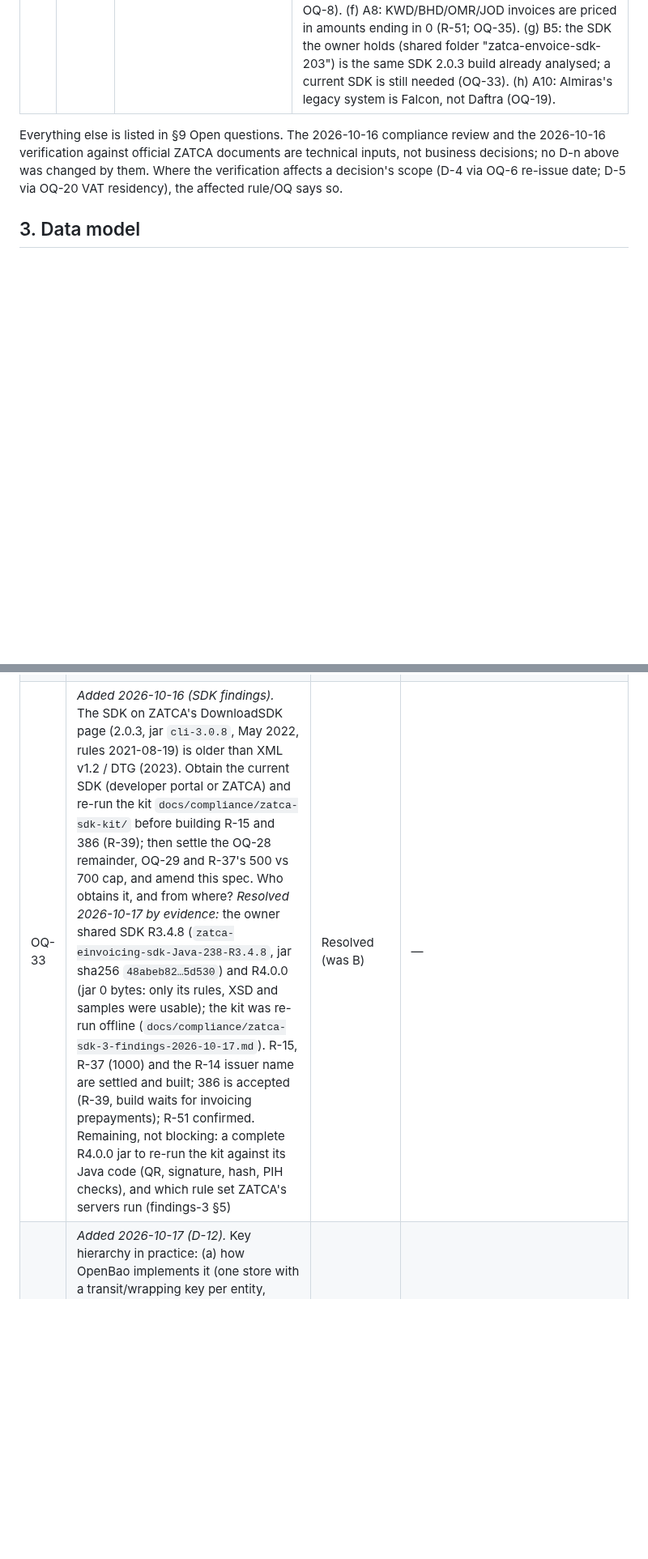
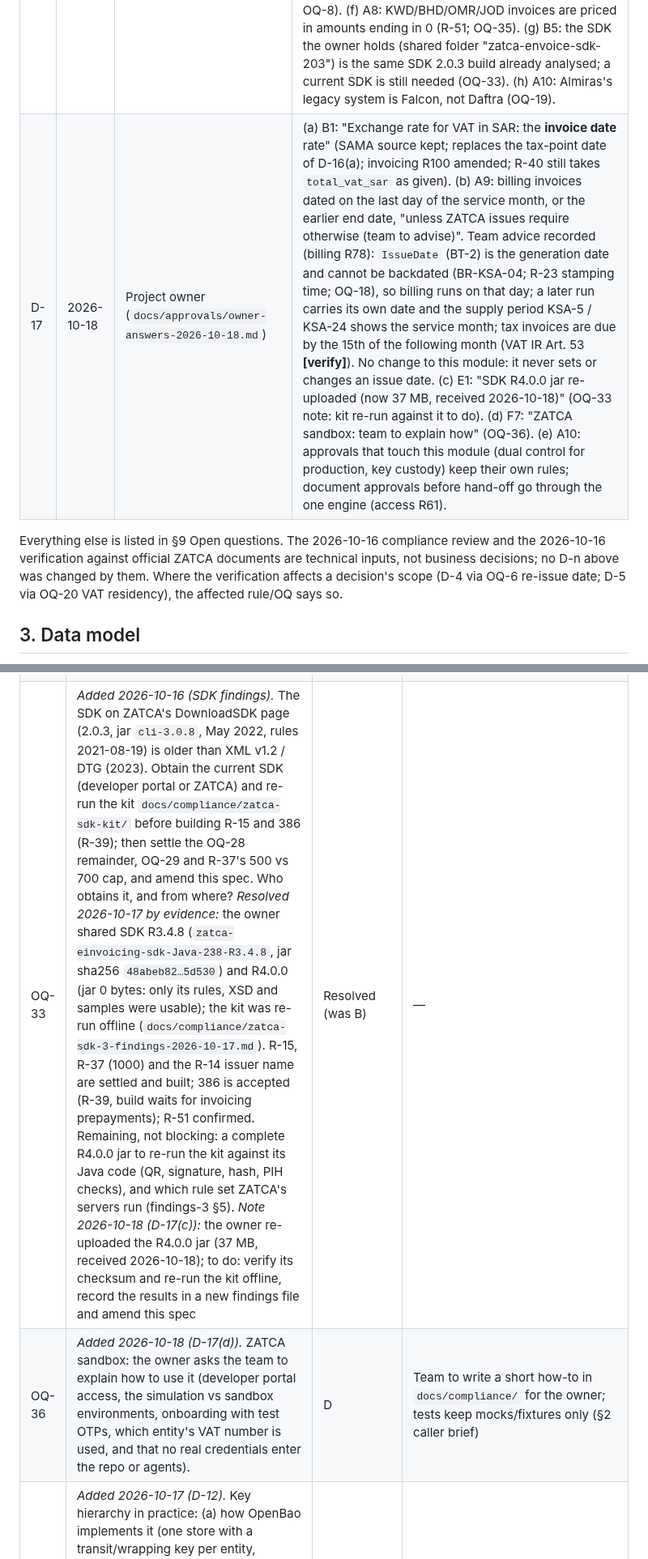
Before and after one commit to bmszamil/almiras-erp, a Markdown page: docs/specs/zatca.md, 2 parts joined by grey strips. Shown at 81% size. GitHub-like rendering; blank space fills up the shorter version.

```diff
--- a/docs/specs/zatca.md
+++ b/docs/specs/zatca.md
@@ -42,6 +42,7 @@ Binding from `CLAUDE.md`: open source only; outside systems only through the int
 | D-14 | 2026-10-17 | Project owner | 3-decimal currencies (KWD, BHD, OMR, JOD): Almiras invoices in them; documents carry 3-dp transaction amounts; SAR VAT totals stay 2 dp (invoicing D27, R93). Whether ZATCA XML accepts 3-dp amounts: **[SDK-confirm]** (OQ-35; R-51). |
 | D-15 | 2026-10-17 | Project owner | ZATCA admin rights can be added to any basic user (e.g. an accountant or the CFO) as an add-on `zatca_admin` membership next to the main role, granted by the MP (or an access admin as the catalogue allows). Resubmission (invoicing R79, OQ-57) belongs to `zatca_admin` holders and the ZATCA queue system user (access A19, R50). |
 | D-16 | 2026-10-17 | Project owner / CFO decision pack (`docs/approvals/owner-cfo-decision-pack-2026-10-17-answered.docx`; invoicing D32) | (a) Tax 1: VAT in SAR at "SAMA's daily rate on the tax point (date of supply)", fallback to the last published rate only on weekends and holidays (invoicing R100; R-40 unchanged here). (b) Tax 4: credit and debit notes follow the type of the invoice they correct: "Confirm" (R-19). (c) Tax 5: an entity without a VAT number issues "فاتورة / Invoice" with "no VAT, no VAT number and no ZATCA QR code" (invoicing R101; R-4). (d) Tax 11: "If clearance fails because ZATCA's servers are down, the invoice may be shared uncleared while the system keeps retrying, and the cleared version is re-shared once clearance succeeds. Allow this after a retry window and flag the invoice" **[Needs verification against ZATCA documents]** (R-52; OQ-7). (e) Tax 12: "Keeping everything indefinitely is fine" (R-30, R-38; OQ-8). (f) A8: KWD/BHD/OMR/JOD invoices are priced in amounts ending in 0 (R-51; OQ-35). (g) B5: the SDK the owner holds (shared folder "zatca-envoice-sdk-203") is the same SDK 2.0.3 build already analysed; a current SDK is still needed (OQ-33). (h) A10: Almiras's legacy system is Falcon, not Daftra (OQ-19). |
+| D-17 | 2026-10-18 | Project owner (`docs/approvals/owner-answers-2026-10-18.md`) | (a) B1: "Exchange rate for VAT in SAR: the **invoice date** rate" (SAMA source kept; replaces the tax-point date of D-16(a); invoicing R100 amended; R-40 still takes `total_vat_sar` as given). (b) A9: billing invoices dated on the last day of the service month, or the earlier end date, "unless ZATCA issues require otherwise (team to advise)". Team advice recorded (billing R78): `IssueDate` (BT-2) is the generation date and cannot be backdated (BR-KSA-04; R-23 stamping time; OQ-18), so billing runs on that day; a later run carries its own date and the supply period KSA-5 / KSA-24 shows the service month; tax invoices are due by the 15th of the following month (VAT IR Art. 53 **[verify]**). No change to this module: it never sets or changes an issue date. (c) E1: "SDK R4.0.0 jar re-uploaded (now 37 MB, received 2026-10-18)" (OQ-33 note: kit re-run against it to do). (d) F7: "ZATCA sandbox: team to explain how" (OQ-36). (e) A10: approvals that touch this module (dual control for production, key custody) keep their own rules; document approvals before hand-off go through the one engine (access R61). |
 
 Everything else is listed in §9 Open questions. The 2026-10-16 compliance review and the 2026-10-16 verification against official ZATCA documents are technical inputs, not business decisions; no D-n above was changed by them. Where the verification affects a decision's scope (D-4 via OQ-6 re-issue date; D-5 via OQ-20 VAT residency), the affected rule/OQ says so.
 
@@ -487,7 +491,8 @@ All tests use fixtures, a fake entity pair (`TST1`, `TST2`, made-up VAT numbers)
 | OQ-30 | *Added 2026-10-16 (Z34).* Paths of the compliance CSID, compliance check and production CSID APIs; base URLs per environment. Only in ZATCA's Swagger, not in the downloaded docs; SDK 2.0.3 holds no ZATCA URL or path. *Settled:* the clearance/reporting body includes `uuid` (`{"invoiceHash", "uuid", "invoice"}`; SDK 2.0.3, findings §10). Paths/base URLs: **[SDK-confirm]** | D | Values held in configuration, taken from the Swagger at build time |
 | OQ-31 | *Added 2026-10-16 (Z38).* Movable capital assets: which documents get `movable_capital_asset`, the Art. 52 adjustment period, and the acquisition date source. **[Needs expert sign-off: tax]** | D | Class set only by explicit flag from `invoicing` (no automatic trigger); period is a setting; R-38 never earlier than the standard date; no purge job. *Note 2026-10-17 (D-16(e)):* no longer blocks anything (records kept indefinitely); it only sets the nomination date |
 | OQ-32 | *Added 2026-10-16 (D-10).* Unsealing one shared OpenBao opens every entity's secrets, so an `unseal` delegation cannot be per entity (D-3). Accept a store-wide `unseal` delegation recorded on the group parent (R-49), or run one store per entity (or per partly-owned / minority entity, cf. access OQ-3)? | D | Store-wide, recorded on the group parent (R-49); Managing Partner to confirm. **Resolved by D-12 (2026-10-17):** neither; hierarchical keys: group super key (MP) → per-entity master key → that entity's EGS keys, custody delegated per entity (R-50) |
-| OQ-33 | *Added 2026-10-16 (SDK findings).* The SDK on ZATCA's DownloadSDK page (2.0.3, jar `cli-3.0.8`, May 2022, rules 2021-08-19) is older than XML v1.2 / DTG (2023). Obtain the current SDK (developer portal or ZATCA) and re-run the kit `docs/compliance/zatca-sdk-kit/` before building R-15 and 386 (R-39); then settle the OQ-28 remainder, OQ-29 and R-37's 500 vs 700 cap, and amend this spec. Who obtains it, and from where? *Resolved 2026-10-17 by evidence:* the owner shared SDK R3.4.8 (`zatca-einvoicing-sdk-Java-238-R3.4.8`, jar sha256 `48abeb82…5d530`) and R4.0.0 (jar 0 bytes: only its rules, XSD and samples were usable); the kit was re-run offline (`docs/compliance/zatca-sdk-3-findings-2026-10-17.md`). R-15, R-37 (1000) and the R-14 issuer name are settled and built; 386 is accepted (R-39, build waits for invoicing prepayments); R-51 confirmed. Remaining, not blocking: a complete R4.0.0 jar to re-run the kit against its Java code (QR, signature, hash, PIH checks), and which rule set ZATCA's servers run (findings-3 §5) | Resolved (was B) | — |
+| OQ-33 | *Added 2026-10-16 (SDK findings).* The SDK on ZATCA's DownloadSDK page (2.0.3, jar `cli-3.0.8`, May 2022, rules 2021-08-19) is older than XML v1.2 / DTG (2023). Obtain the current SDK (developer portal or ZATCA) and re-run the kit `docs/compliance/zatca-sdk-kit/` before building R-15 and 386 (R-39); then settle the OQ-28 remainder, OQ-29 and R-37's 500 vs 700 cap, and amend this spec. Who obtains it, and from where? *Resolved 2026-10-17 by evidence:* the owner shared SDK R3.4.8 (`zatca-einvoicing-sdk-Java-238-R3.4.8`, jar sha256 `48abeb82…5d530`) and R4.0.0 (jar 0 bytes: only its rules, XSD and samples were usable); the kit was re-run offline (`docs/compliance/zatca-sdk-3-findings-2026-10-17.md`). R-15, R-37 (1000) and the R-14 issuer name are settled and built; 386 is accepted (R-39, build waits for invoicing prepayments); R-51 confirmed. Remaining, not blocking: a complete R4.0.0 jar to re-run the kit against its Java code (QR, signature, hash, PIH checks), and which rule set ZATCA's servers run (findings-3 §5). *Note 2026-10-18 (D-17(c)):* the owner re-uploaded the R4.0.0 jar (37 MB, received 2026-10-18); to do: verify its checksum and re-run the kit offline, record the results in a new findings file and amend this spec | Resolved (was B) | — |
+| OQ-36 | *Added 2026-10-18 (D-17(d)).* ZATCA sandbox: the owner asks the team to explain how to use it (developer portal access, the simulation vs sandbox environments, onboarding with test OTPs, which entity's VAT number is used, and that no real credentials enter the repo or agents). | D | Team to write a short how-to in `docs/compliance/` for the owner; tests keep mocks/fixtures only (§2 caller brief) |
 | OQ-34 | *Added 2026-10-17 (D-12).* Key hierarchy in practice: (a) how OpenBao implements it (one store with a transit/wrapping key per entity, namespaces per entity, or separate stores) and how it meets "non-exportable" keys (OQ-3 b) **[Needs expert sign-off: security]**; (b) after a restart, is the super key needed to make entity master keys usable (then the D-10 downtime risk and the 24 h reporting deadline, R-23, still apply), and who acts when the MP is unavailable; (c) may the MP delegate the super key itself, or only per-entity custody (D-12 names only the latter); (d) rotation of the super key and entity master keys; (e) partly-owned and minority entities: is their master key also under the Almiras super key (access OQ-3)? | **B for go-live** | Build against the in-memory fake store with the R-50 rules; MP alone holds the super key; no super-key delegation; every entity with a ZATCA profile, partly-owned included, under its group's super key |
 | OQ-35 | *Added 2026-10-17 (D-14).* Do ZATCA XML rules accept amounts with 3 decimals for KWD/BHD/OMR/JOD documents? BR-CO-17 / BR-S-09 describe category VAT "rounded to two decimals" (XML v1.2 p.38–40; verification Z35). **[SDK-confirm]** If 2 dp is required, the open point is how a document with a non-zero third decimal is reported (round in XML, which then differs from the stored document and the ledger, or restrict such documents) — project-owner decision needed (invoicing OQ-62). *[SDK-confirm] resolved 2026-10-17 by evidence (SDK R3.4.8, findings-3 §3.5):* ZATCA XML amounts are 2 decimals for every currency (3-decimal KWD documents fail BR-CO-14 / BR-CO-15); R-51 confirmed as built | Resolved | R-51: refuse locally a document with a non-zero third decimal; emit 2 dp otherwise; prices end in 0 (D-16(f)) |
 
```
Also changed, not shown: other parts of docs/specs/zatca.md (+5 -2 lines).
